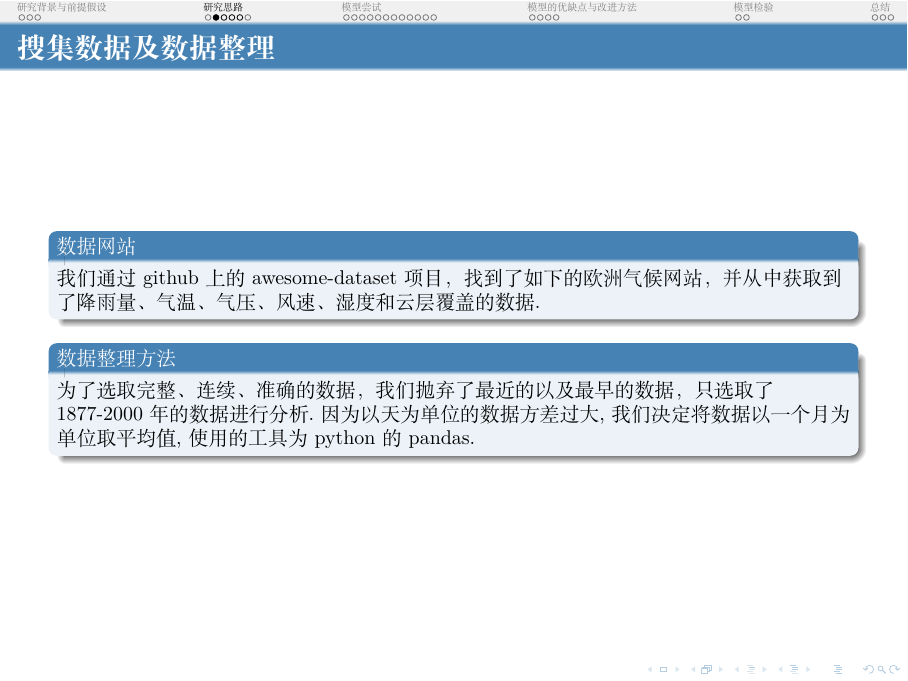
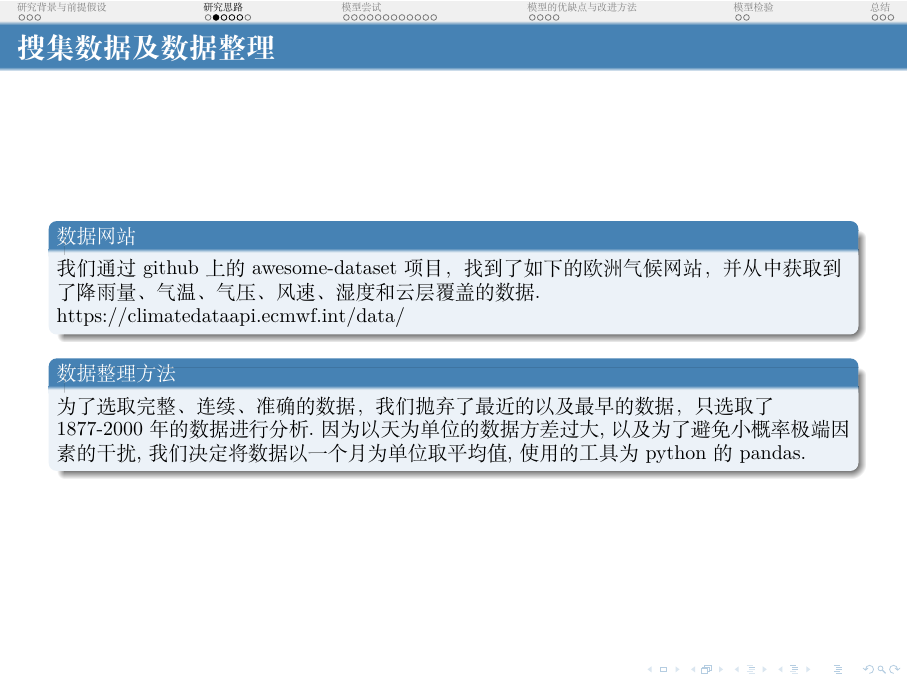
Before and after one commit to limuy2022/math_model, LaTeX slides (ppt/src.tex): page 7 of 32. Compiled offline with XeLaTeX.

Commit message:
change text

```diff
--- a/ppt/src.tex
+++ b/ppt/src.tex
@@ -278,10 +278,12 @@
 	\begin{block}{数据网站}
 		我们通过github上的awesome-dataset项目，找到了如下的欧洲气候网站，并从中获取到了降雨量、
 		气温、气压、风速、湿度和云层覆盖的数据.
+		\url{https://climatedataapi.ecmwf.int/data/}
 	\end{block}
 	\begin{block}{数据整理方法}
 		为了选取完整、连续、准确的数据，我们抛弃了最近的以及最早的数据，只选取了1877-2000年的
-		数据进行分析.因为以天为单位的数据方差过大,我们决定将数据以一个月为单位取平均值,
+		数据进行分析.因为以天为单位的数据方差过大,以及为了避免
+		小概率极端因素的干扰,我们决定将数据以一个月为单位取平均值,
 		使用的工具为python的pandas.
 	\end{block}
 \end{frame}
```
Also changed, not shown: ppt/src.pdf, 1 other file.
